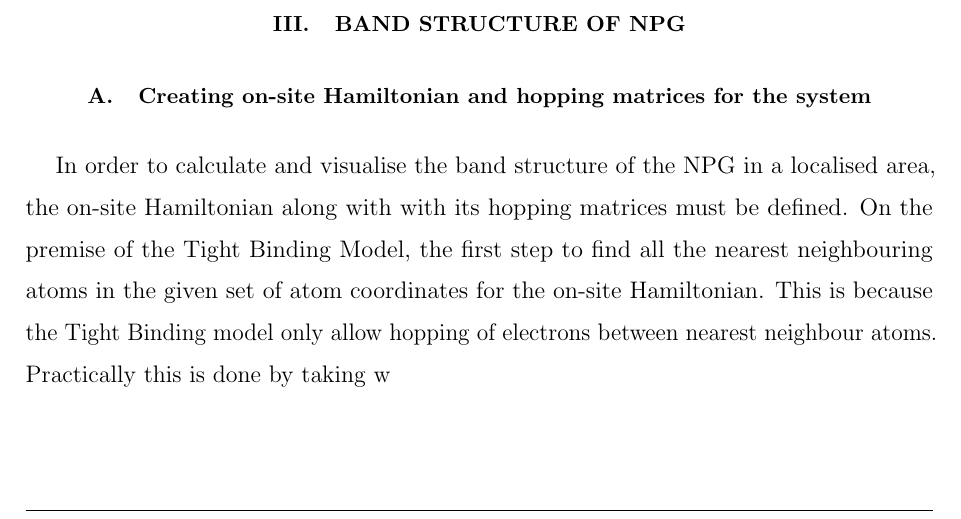
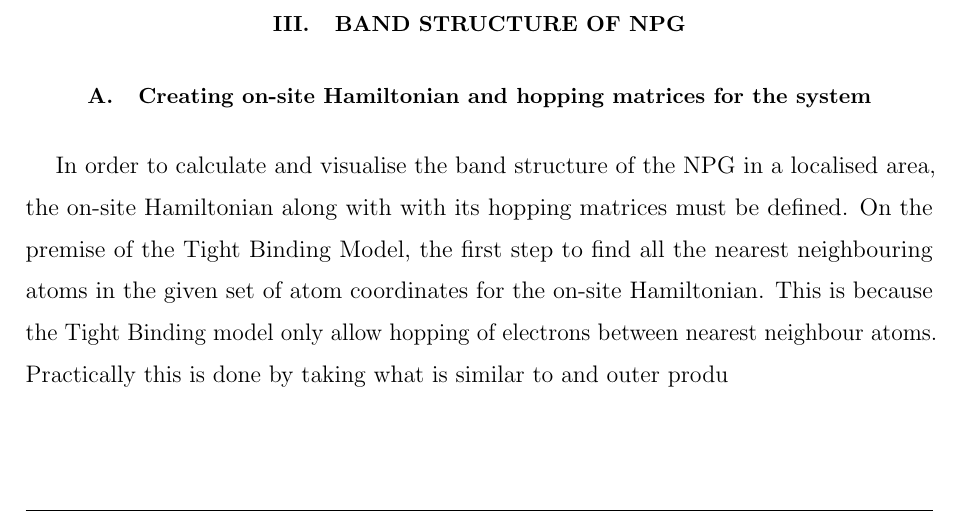
Before and after one commit to rwiuff/QuantumTransport, a LaTeX paper (Main.tex, which reads sections/Bandstructures.tex): part of page 6 of 10, cut so that both start at the same text. Compiled offline with pdfLaTeX.

Commit message:
Update on Overleaf.

```diff
--- a/sections/Bandstructures.tex
+++ b/sections/Bandstructures.tex
@@ -1,2 +1,2 @@
 \subsection{Creating on-site Hamiltonian and hopping matrices for the system}
-In order to calculate and visualise the band structure of the NPG in a localised area, the on-site Hamiltonian along with with its hopping matrices must be defined. On the premise of the Tight Binding Model, the first step to find all the nearest neighbouring atoms in the given set of atom coordinates for the on-site Hamiltonian. This is because the Tight Binding model only allow hopping of electrons between nearest neighbour atoms. Practically this is done by taking w
+In order to calculate and visualise the band structure of the NPG in a localised area, the on-site Hamiltonian along with with its hopping matrices must be defined. On the premise of the Tight Binding Model, the first step to find all the nearest neighbouring atoms in the given set of atom coordinates for the on-site Hamiltonian. This is because the Tight Binding model only allow hopping of electrons between nearest neighbour atoms. Practically this is done by taking what is similar to and outer produ
```
